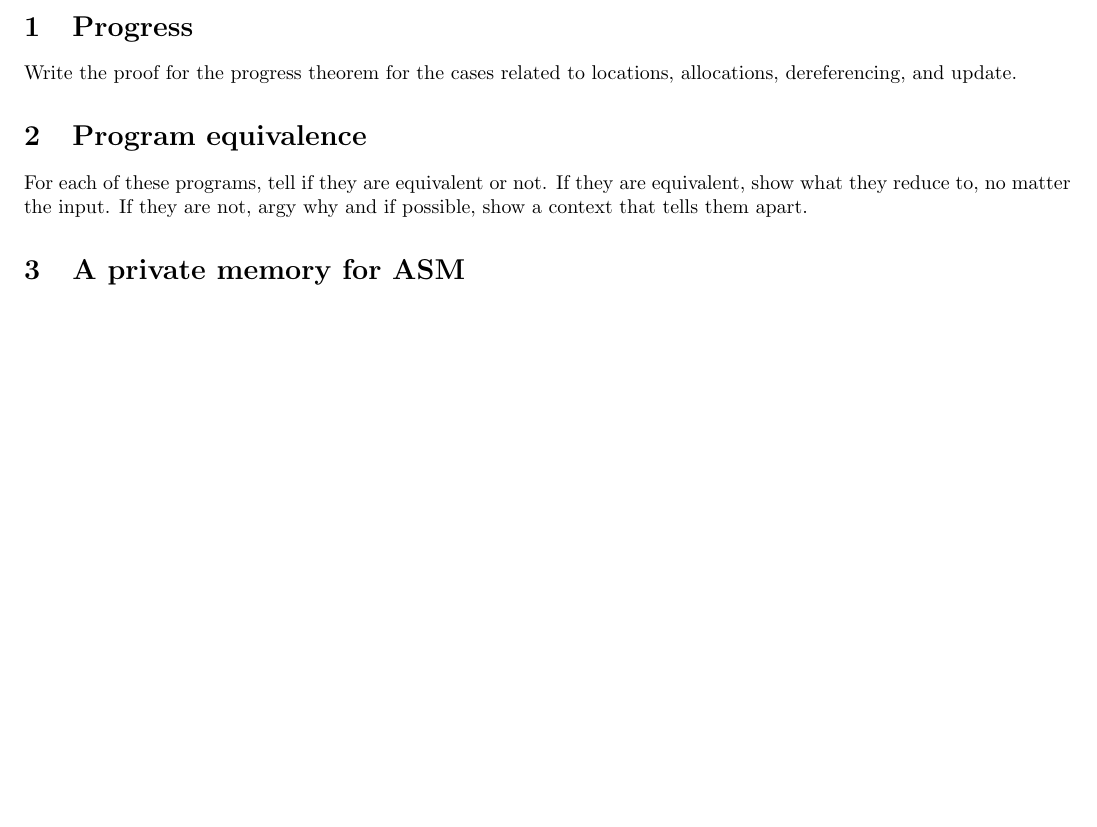
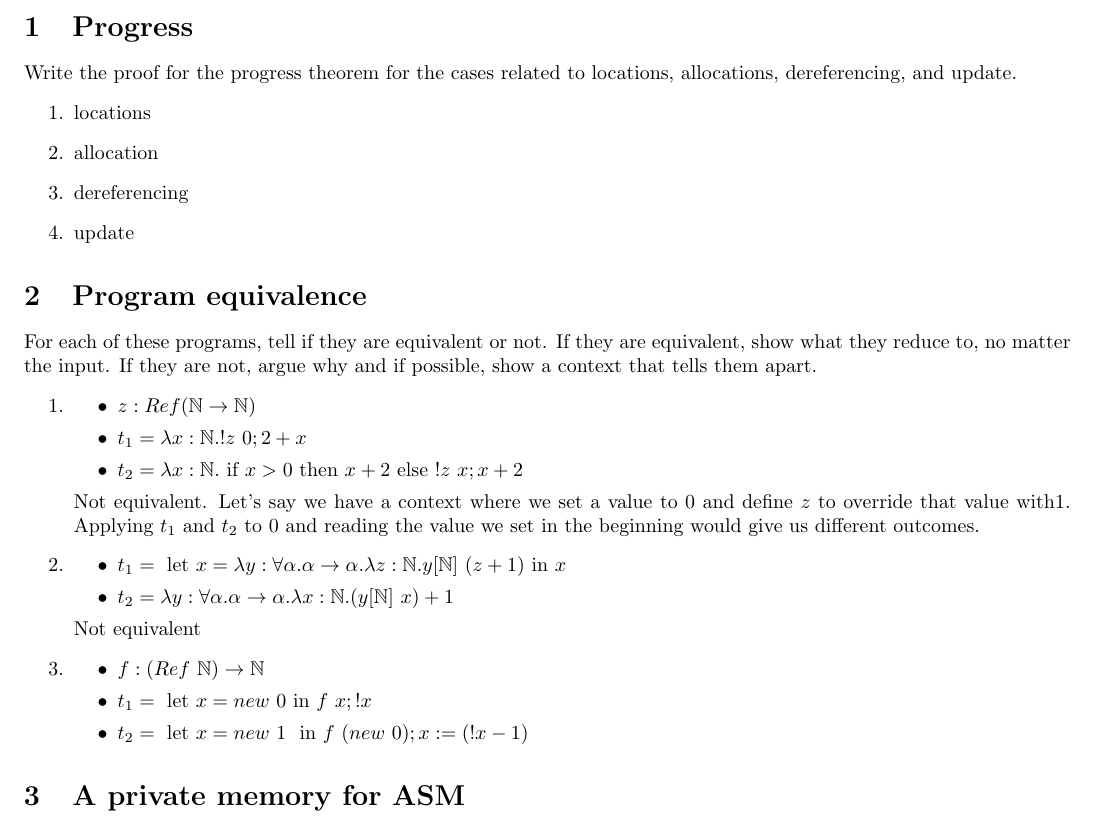
Before and after one commit to diego-oniarti/notes, a LaTeX document (ass_4/main.tex): part of the page, cut so that both start at the same text, the shorter picture padded with empty space. Compiled offline with pdfLaTeX.

Commit message:
AAAAAAAAAAA

```diff
--- a/ass_4/main.tex
+++ b/ass_4/main.tex
@@ -23,9 +23,37 @@
 
 \section{Progress}
 Write the proof for the progress theorem for the cases related to locations, allocations, dereferencing, and update.
+\begin{enumerate}
+    \item locations
+    \item allocation
+    \item dereferencing
+    \item update
+\end{enumerate}
 
 \section{Program equivalence}
-For each of these programs, tell if they are equivalent or not. If they are equivalent, show what they reduce to, no matter the input. If they are not, argy why and if possible, show a context that tells them apart.
+For each of these programs, tell if they are equivalent or not. If they are equivalent, show what they reduce to, no matter the input. If they are not, argue why and if possible, show a context that tells them apart.
+\begin{enumerate}
+    \item
+        \begin{itemize}
+            \item $z:Ref(\N\to\N)$
+            \item $t_1=\lam{x:\N}{!z\ 0;2+x}$
+            \item $t_2=\lam{x:\N}{\IF x>0 \THEN x+2 \ELSE !z\ x;x+2}$
+        \end{itemize}
+        Not equivalent. Let's say we have a context where we set a value to $0$ and define $z$ to override that value with$1$. Applying $t_1$ and $t_2$ to $0$ and reading the value we set in the beginning would give us different outcomes.
+    \item
+        \begin{itemize}
+            \item $t_1= \LET x=\lam{y:\forall\alpha.\alpha\to\alpha}\lam{z:\N}{y[\N]\ (z+1)} \TIN x$
+            \item $t_2= \lam{y:\forall\alpha.\alpha\to\alpha}\lam{x:\N}{(y[\N]\ x)+1}$
+        \end{itemize}
+        Not equivalent
+
+    \item
+        \begin{itemize}
+            \item $f:(Ref\ \N)\to\N$
+            \item $t_1=\LET x= new\ 0 \TIN f\ x; !x$
+            \item $t_2=\LET x= new\ 1\ \TIN f\ (new\ 0); x:=(!x-1)$
+        \end{itemize}
+\end{enumerate}
 
 \section{A private memory for ASM}
 Add a private memory to ASM. The domain of the memory becomes integers, so positive and negative numbers. Negative integers represent a private memory. \\
```
Also changed, not shown: ass_4/main.pdf, 1 other file.
